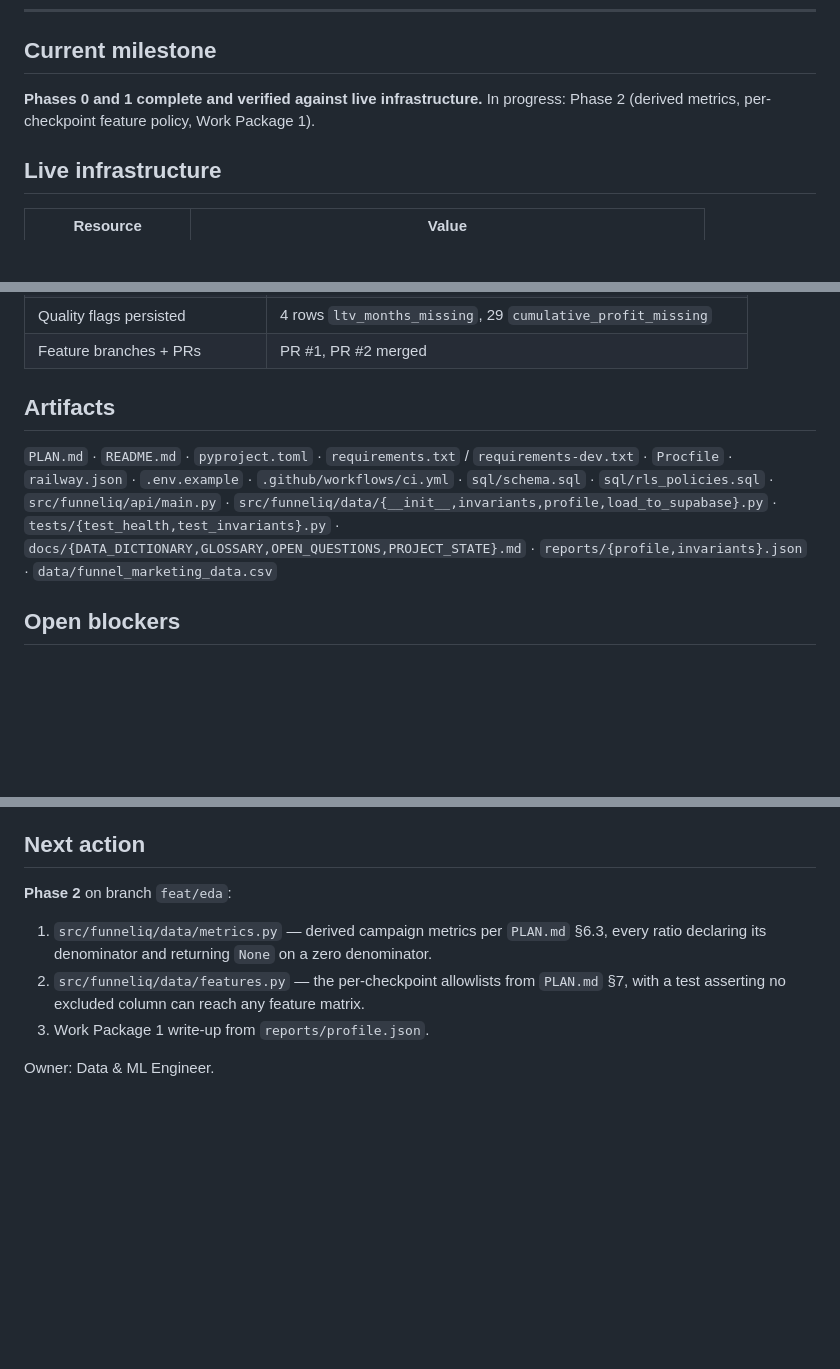
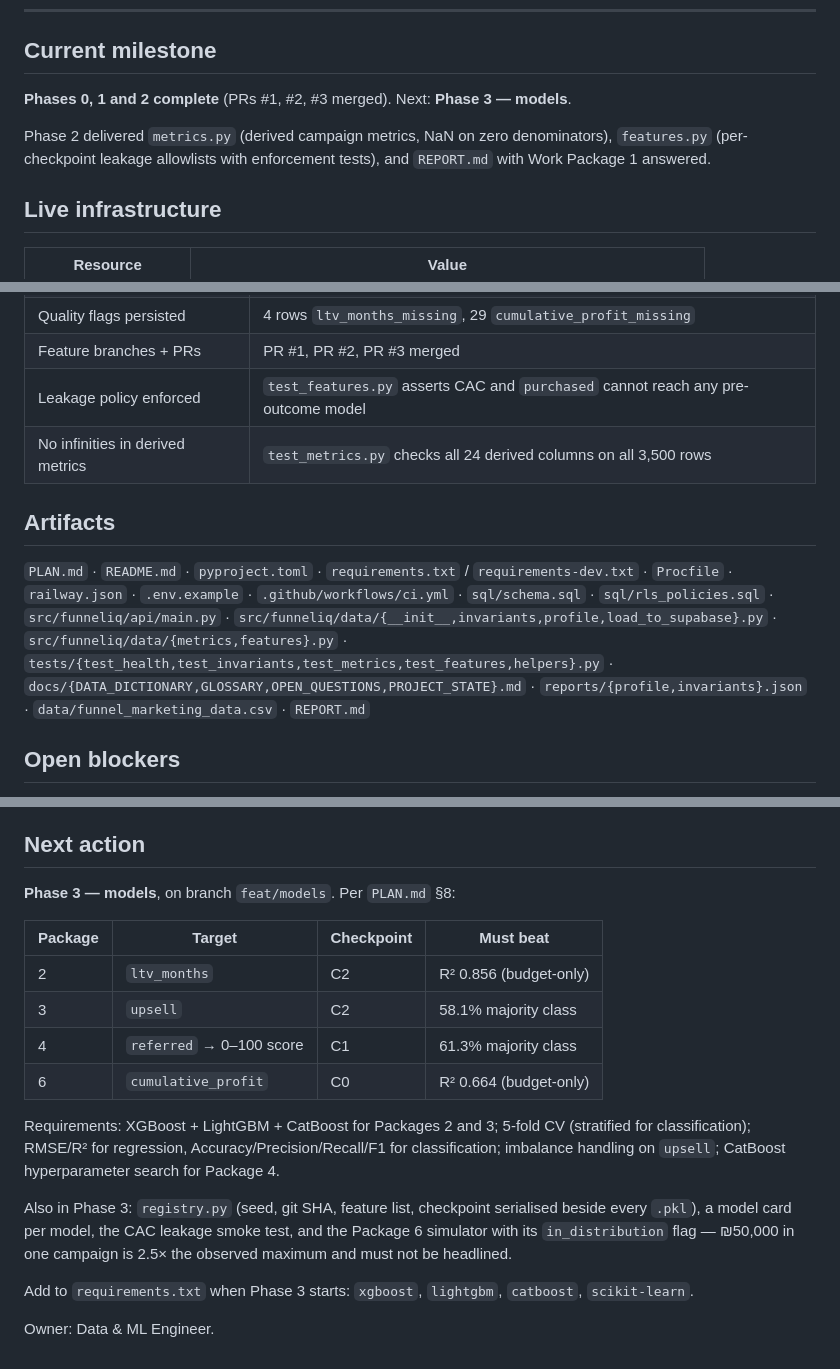
Before and after one commit to RanHassid17/funneliq, a Markdown page: docs/PROJECT_STATE.md, 3 parts joined by grey strips. GitHub-like rendering; blank space fills up the shorter version.

Commit message:
Update project state after Phase 2
Co-Authored-By: Claude Opus 5 <noreply@anthropic.com>

```diff
--- a/docs/PROJECT_STATE.md
+++ b/docs/PROJECT_STATE.md
@@ -11,8 +11,11 @@ Last updated: 2026-07-28 · after Phase 1
 
 ## Current milestone
 
-**Phases 0 and 1 complete and verified against live infrastructure.** In progress: Phase 2
-(derived metrics, per-checkpoint feature policy, Work Package 1).
+**Phases 0, 1 and 2 complete** (PRs #1, #2, #3 merged). Next: **Phase 3 — models**.
+
+Phase 2 delivered `metrics.py` (derived campaign metrics, NaN on zero denominators),
+`features.py` (per-checkpoint leakage allowlists with enforcement tests), and `REPORT.md` with
+Work Package 1 answered.
 
 ## Live infrastructure
 
@@ -82,7 +85,9 @@ Reproduced by committed code into `reports/profile.json` and `reports/invariants
 | **RLS blocks anonymous read** | `HTTP 401`, `42501 permission denied for table campaigns` |
 | **RLS blocks anonymous insert** | `HTTP 401`, same refusal |
 | Quality flags persisted | 4 rows `ltv_months_missing`, 29 `cumulative_profit_missing` |
-| Feature branches + PRs | PR #1, PR #2 merged |
+| Feature branches + PRs | PR #1, PR #2, PR #3 merged |
+| Leakage policy enforced | `test_features.py` asserts CAC and `purchased` cannot reach any pre-outcome model |
+| No infinities in derived metrics | `test_metrics.py` checks all 24 derived columns on all 3,500 rows |
 
 ## Artifacts
 
@@ -90,9 +95,9 @@ Reproduced by committed code into `reports/profile.json` and `reports/invariants
 `Procfile` · `railway.json` · `.env.example` · `.github/workflows/ci.yml` ·
 `sql/schema.sql` · `sql/rls_policies.sql` ·
 `src/funneliq/api/main.py` · `src/funneliq/data/{__init__,invariants,profile,load_to_supabase}.py` ·
-`tests/{test_health,test_invariants}.py` ·
+`src/funneliq/data/{metrics,features}.py` · `tests/{test_health,test_invariants,test_metrics,test_features,helpers}.py` ·
 `docs/{DATA_DICTIONARY,GLOSSARY,OPEN_QUESTIONS,PROJECT_STATE}.md` ·
-`reports/{profile,invariants}.json` · `data/funnel_marketing_data.csv`
+`reports/{profile,invariants}.json` · `data/funnel_marketing_data.csv` · `REPORT.md`
 
 ## Open blockers
 
@@ -113,12 +118,24 @@ the test run — pytest collected stale copies alongside the real modules. They
 
 ## Next action
 
-**Phase 2** on branch `feat/eda`:
+**Phase 3 — models**, on branch `feat/models`. Per `PLAN.md` §8:
 
-1. `src/funneliq/data/metrics.py` — derived campaign metrics per `PLAN.md` §6.3, every ratio
-   declaring its denominator and returning `None` on a zero denominator.
-2. `src/funneliq/data/features.py` — the per-checkpoint allowlists from `PLAN.md` §7, with a test
-   asserting no excluded column can reach any feature matrix.
-3. Work Package 1 write-up from `reports/profile.json`.
+| Package | Target | Checkpoint | Must beat |
+|---|---|---|---|
+| 2 | `ltv_months` | C2 | R² 0.856 (budget-only) |
+| 3 | `upsell` | C2 | 58.1% majority class |
+| 4 | `referred` → 0–100 score | C1 | 61.3% majority class |
+| 6 | `cumulative_profit` | C0 | R² 0.664 (budget-only) |
+
+Requirements: XGBoost + LightGBM + CatBoost for Packages 2 and 3; 5-fold CV (stratified for
+classification); RMSE/R² for regression, Accuracy/Precision/Recall/F1 for classification;
+imbalance handling on `upsell`; CatBoost hyperparameter search for Package 4.
+
+Also in Phase 3: `registry.py` (seed, git SHA, feature list, checkpoint serialised beside every
+`.pkl`), a model card per model, the CAC leakage smoke test, and the Package 6 simulator with its
+`in_distribution` flag — ₪50,000 in one campaign is 2.5× the observed maximum and must not be
+headlined.
+
+Add to `requirements.txt` when Phase 3 starts: `xgboost`, `lightgbm`, `catboost`, `scikit-learn`.
 
 Owner: Data & ML Engineer.
```
Also changed, not shown: other parts of docs/PROJECT_STATE.md (+2 -2 lines).
